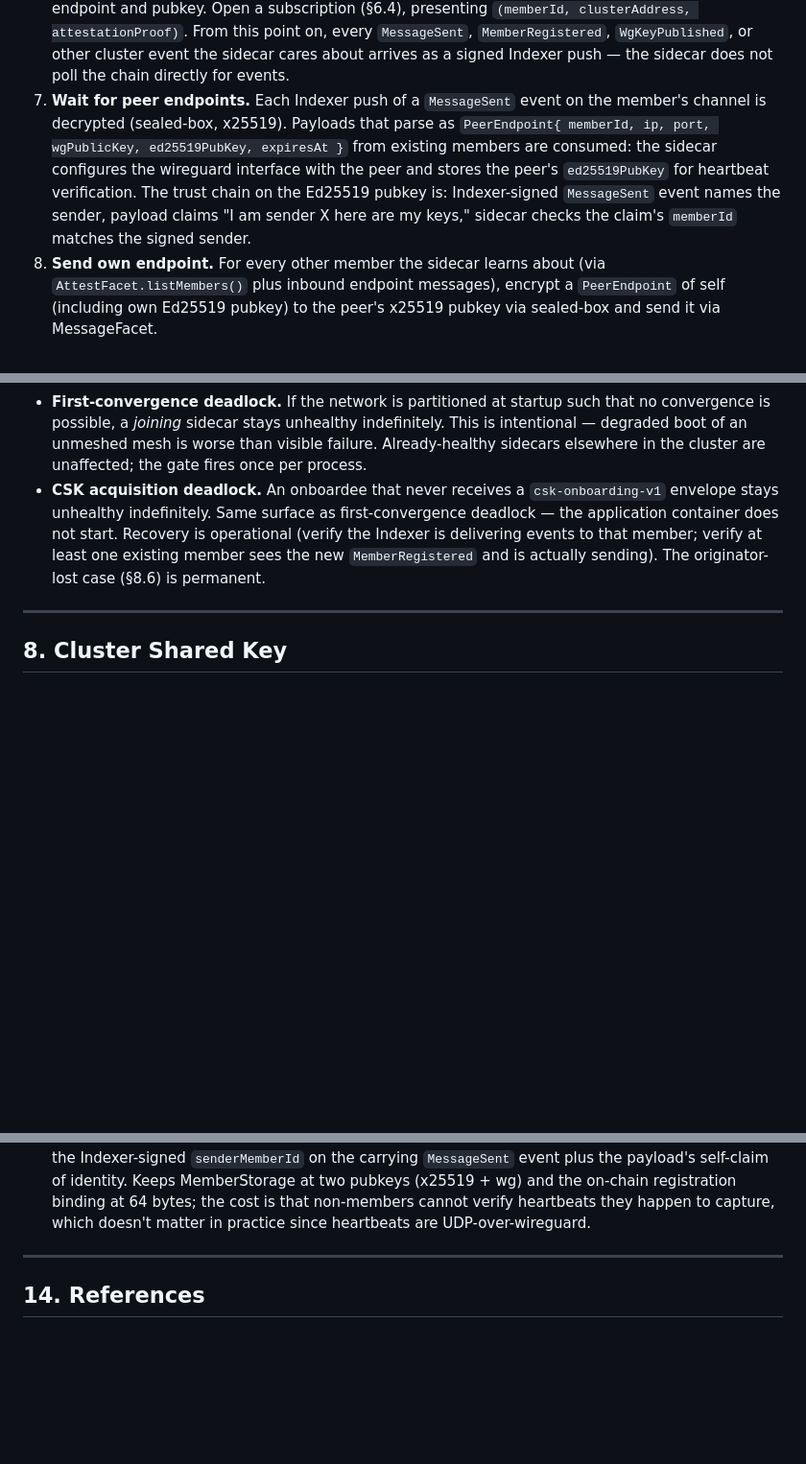
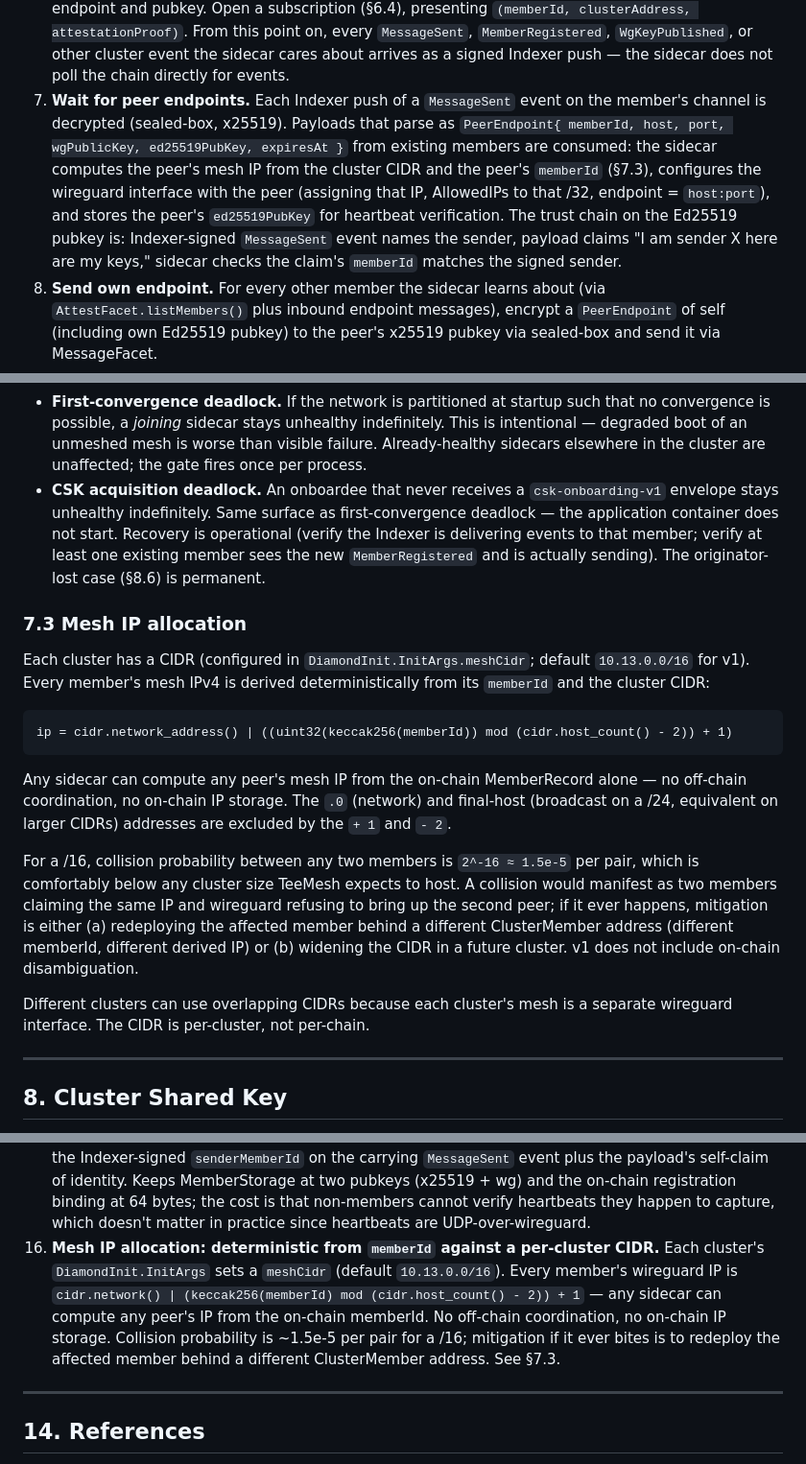
Before and after one commit to AttestMesh/AttestMesh, a Markdown page: docs/specs/teemesh-coordination-layer.md, 3 parts joined by grey strips. Shown at 96% size. Rendered like a GitHub page; blank space fills up the shorter version.

Commit message:
spec: deterministic per-cluster mesh CIDR + memberId-derived wireguard IPs

````diff
--- a/docs/specs/teemesh-coordination-layer.md
+++ b/docs/specs/teemesh-coordination-layer.md
@@ -270,7 +270,7 @@ A Rust binary (target: `cluster-mesh-agent`) shipped as an OCI image and include
 4a. **Determine CSK role.** Immediately after registration confirms, read `AttestFacet.memberCount()`. If `1`, this member is the CSK **originator** — derive and seal the CSK per §8.1. If `>1`, this member is an **onboardee** and will receive the CSK via an Indexer-pushed envelope during step 6/7; mark "awaiting CSK" as one of the gates blocking step 11.
 5. **Publish wireguard key.** Call `NetworkFacet.publishWgKey(wgPubKey)` through the member proxy. (In v1 we can fold this into `register` since registration already binds the wg pubkey; we keep the separate selector for rotation and resilience.)
 6. **Subscribe to the Indexer.** Read the IndexerRegistry contract for this chain to discover the Indexer endpoint and pubkey. Open a subscription (§6.4), presenting `(memberId, clusterAddress, attestationProof)`. From this point on, every `MessageSent`, `MemberRegistered`, `WgKeyPublished`, or other cluster event the sidecar cares about arrives as a signed Indexer push — the sidecar does not poll the chain directly for events.
-7. **Wait for peer endpoints.** Each Indexer push of a `MessageSent` event on the member's channel is decrypted (sealed-box, x25519). Payloads that parse as `PeerEndpoint{ memberId, ip, port, wgPublicKey, ed25519PubKey, expiresAt }` from existing members are consumed: the sidecar configures the wireguard interface with the peer and stores the peer's `ed25519PubKey` for heartbeat verification. The trust chain on the Ed25519 pubkey is: Indexer-signed `MessageSent` event names the sender, payload claims "I am sender X here are my keys," sidecar checks the claim's `memberId` matches the signed sender.
+7. **Wait for peer endpoints.** Each Indexer push of a `MessageSent` event on the member's channel is decrypted (sealed-box, x25519). Payloads that parse as `PeerEndpoint{ memberId, host, port, wgPublicKey, ed25519PubKey, expiresAt }` from existing members are consumed: the sidecar computes the peer's mesh IP from the cluster CIDR and the peer's `memberId` (§7.3), configures the wireguard interface with the peer (assigning that IP, AllowedIPs to that /32, endpoint = `host:port`), and stores the peer's `ed25519PubKey` for heartbeat verification. The trust chain on the Ed25519 pubkey is: Indexer-signed `MessageSent` event names the sender, payload claims "I am sender X here are my keys," sidecar checks the claim's `memberId` matches the signed sender.
 8. **Send own endpoint.** For every other member the sidecar learns about (via `AttestFacet.listMembers()` plus inbound endpoint messages), encrypt a `PeerEndpoint` of self (including own Ed25519 pubkey) to the peer's x25519 pubkey via sealed-box and send it via MessageFacet.
 9. **Heartbeat.** For every wireguard peer, run a lightweight heartbeat — a periodic UDP packet over wireguard carrying (a) sender memberId, (b) timestamp, (c) the sender's view of which peers it currently considers connected. Heartbeats are signed with the Ed25519 key so they are not spoofable on the wire. Receivers verify against the peer's `ed25519PubKey` learned in step 7. A heartbeat from a peer whose Ed25519 has not yet been learned (`PeerEndpoint` not yet arrived) is buffered briefly and discarded if the corresponding `PeerEndpoint` never lands.
 10. **First-convergence gate.** The sidecar maintains a local view:
@@ -292,6 +292,20 @@ A Rust binary (target: `cluster-mesh-agent`) shipped as an OCI image and include
 - **Message channel poisoned.** A malicious member could spam another member's channel with garbage. Decryption failures are silently dropped; the sidecar logs at debug only. Rate-limiting is not enforced on chain in v1.
 - **First-convergence deadlock.** If the network is partitioned at startup such that no convergence is possible, a *joining* sidecar stays unhealthy indefinitely. This is intentional — degraded boot of an unmeshed mesh is worse than visible failure. Already-healthy sidecars elsewhere in the cluster are unaffected; the gate fires once per process.
 - **CSK acquisition deadlock.** An onboardee that never receives a `csk-onboarding-v1` envelope stays unhealthy indefinitely. Same surface as first-convergence deadlock — the application container does not start. Recovery is operational (verify the Indexer is delivering events to that member; verify at least one existing member sees the new `MemberRegistered` and is actually sending). The originator-lost case (§8.6) is permanent.
+
+### 7.3 Mesh IP allocation
+
+Each cluster has a CIDR (configured in `DiamondInit.InitArgs.meshCidr`; default `10.13.0.0/16` for v1). Every member's mesh IPv4 is derived deterministically from its `memberId` and the cluster CIDR:
+
+```
+ip = cidr.network_address() | ((uint32(keccak256(memberId)) mod (cidr.host_count() - 2)) + 1)
+```
+
+Any sidecar can compute any peer's mesh IP from the on-chain MemberRecord alone — no off-chain coordination, no on-chain IP storage. The `.0` (network) and final-host (broadcast on a /24, equivalent on larger CIDRs) addresses are excluded by the `+ 1` and `- 2`.
+
+For a /16, collision probability between any two members is `2^-16 ≈ 1.5e-5` per pair, which is comfortably below any cluster size TeeMesh expects to host. A collision would manifest as two members claiming the same IP and wireguard refusing to bring up the second peer; if it ever happens, mitigation is either (a) redeploying the affected member behind a different ClusterMember address (different memberId, different derived IP) or (b) widening the CIDR in a future cluster. v1 does not include on-chain disambiguation.
+
+Different clusters can use overlapping CIDRs because each cluster's mesh is a separate wireguard interface. The CIDR is per-cluster, not per-chain.
 
 ---
 
@@ -453,6 +467,7 @@ No remaining open questions block v1. (Component-level specs may surface new one
 13. **Full sidecar-as-app-facade.** The sidecar exposes a gRPC API to the application container running alongside it (over a unix domain socket in the same CVM). Surface includes mesh status, peer listing, message send, decrypted message subscription, peer-event subscription, and `GetClusterSharedKey`. The app never holds TeeMesh keys, never sees ciphertexts, and never talks to the chain or the Indexer directly. **Decryption-filtered:** the sidecar receives every `MessageSent` event from the Indexer but only forwards to the application those whose payloads decrypt successfully against the member's x25519 private key. Failed decryptions (not addressed to us, malformed, key mismatch) are silently dropped — the app's message stream contains only verified, decrypted, addressed-to-it traffic. Sidecar-internal coordination messages (`PeerEndpoint`, `csk-onboarding-v1`) are consumed before the app sees them.
 14. **Cluster Shared Key (CSK) primitive.** A single 32-byte symmetric key, derived deterministically by the first member to register via `dstack.get_key("teemesh.cluster-shared.v1", "csk-v1")`, distributed to subsequent members via sealed-box-encrypted `MessageFacet.send` with a canonical well-known `envelopeId == keccak256("teemesh.csk.onboarding.v1")`. Senders apply a uniform `[0, 500]` ms randomized backoff and dedup against the canonical envelopeId so only one onboarding tx wins; racers revert with `DuplicateEnvelope`. The CSK is sealed to dstack's per-CVM sealed store at rest, held in sidecar memory at runtime, exposed to the application via `GetClusterSharedKey` gRPC. Never on chain in plaintext; never visible to the diamond, Indexer, or application container outside the sidecar gRPC. Originator-permanent-loss before first onboarding bricks the cluster — accepted as a non-issue ("a cluster that never starts up is never used"). See §8 for the full mechanism.
 15. **Ed25519 pubkeys are exchanged off-chain in `PeerEndpoint` envelopes, not stored in MemberStorage.** Heartbeats are signed with the sender's Ed25519 key; receivers learn each peer's Ed25519 pubkey at the same moment they learn the peer's wireguard endpoint (both ride together in the sealed-box `PeerEndpoint` payload). The trust chain on the Ed25519 pubkey holds via the Indexer-signed `senderMemberId` on the carrying `MessageSent` event plus the payload's self-claim of identity. Keeps MemberStorage at two pubkeys (x25519 + wg) and the on-chain registration binding at 64 bytes; the cost is that non-members cannot verify heartbeats they happen to capture, which doesn't matter in practice since heartbeats are UDP-over-wireguard.
+16. **Mesh IP allocation: deterministic from `memberId` against a per-cluster CIDR.** Each cluster's `DiamondInit.InitArgs` sets a `meshCidr` (default `10.13.0.0/16`). Every member's wireguard IP is `cidr.network() | (keccak256(memberId) mod (cidr.host_count() - 2)) + 1` — any sidecar can compute any peer's IP from the on-chain memberId. No off-chain coordination, no on-chain IP storage. Collision probability is ~1.5e-5 per pair for a /16; mitigation if it ever bites is to redeploy the affected member behind a different ClusterMember address. See §7.3.
 
 ---
 
````
Also changed, not shown: docs/specs/contracts.md (+8 -2 lines).
